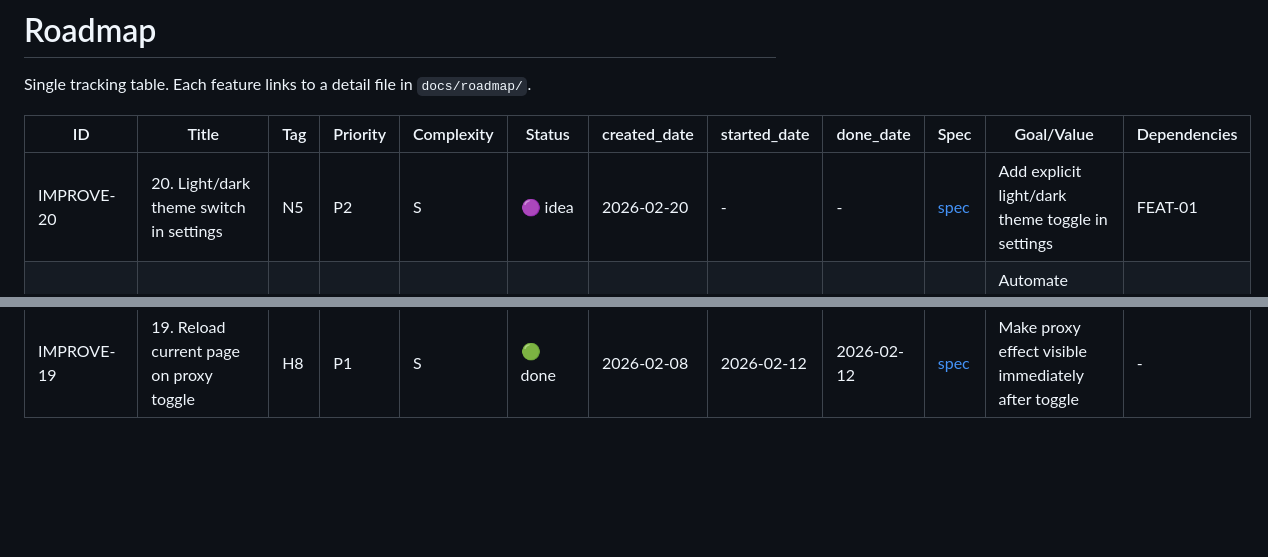
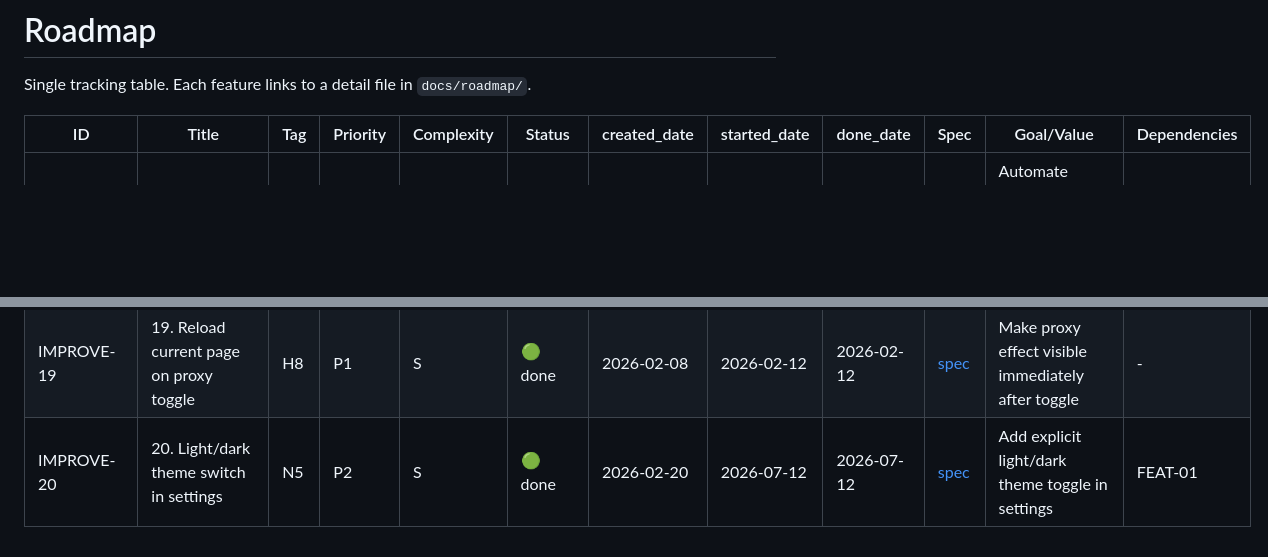
Before and after one commit to vivishko/custom-proxy-ext, a Markdown page: docs/roadmap/roadmap.md, 2 parts joined by grey strips. GitHub-like rendering; blank space fills up the shorter version.

Commit message:
docs: close duplicate theme settings task

```diff
--- a/docs/roadmap/roadmap.md
+++ b/docs/roadmap/roadmap.md
@@ -4,7 +4,6 @@ Single tracking table. Each feature links to a detail file in `docs/roadmap/`.
 
 | ID | Title | Tag | Priority | Complexity | Status | created_date | started_date | done_date | Spec | Goal/Value | Dependencies |
 | --- | --- | --- | --- | --- | --- | --- | --- | --- | --- | --- | --- |
-| IMPROVE-20 | 20. Light/dark theme switch in settings | N5 | P2 | S | 🟣 idea | 2026-02-20 | - | - | [spec](docs/roadmap/improve-20-light-dark-theme-switch-in-settings.md) | Add explicit light/dark theme toggle in settings | FEAT-01 |
 | TEST-03 | Browser e2e extension tests | Q4 | P1 | L | 🔴 blocked | 2026-05-06 | 2026-07-12 | - | [spec](docs/specs/test-03-browser-e2e-extension-tests.md) | Automate browser-level popup flows with real extension storage | TEST-02 |
 | CI-01 | CI quality gate for MV3 releases | Q2 | P0 | M | 🟢 done | 2026-02-19 | 2026-02-19 | 2026-02-19 | [spec](docs/specs/ci-01-quality-gate-for-mv3-releases.md) | Enforce pre-release CI checks: lint, tests, MV3 static validation, security, package verification | TEST-01 |
 | CI-02 | Main-only release tag helper | Q5 | P1 | M | 🟢 done | 2026-05-06 | 2026-07-12 | 2026-07-12 | [spec](docs/specs/ci-02-main-only-release-tag-helper.md) | Automate safe release tagging from main and block package publishing for non-main tags | CI-01 |
@@ -33,3 +32,4 @@ Single tracking table. Each feature links to a detail file in `docs/roadmap/`.
 | IMPROVE-17 | 17. i18n strings framework | H6 | P1 | M | 🟢 done | 2026-02-07 | 2026-04-11 | 2026-04-13 | [spec](docs/specs/improve-17-i18n-strings-framework.md) | Add multi-language string support | - |
 | IMPROVE-18 | 18. After saving proxy, open proxies table | H7 | P1 | S | 🟢 done | 2026-02-08 | 2026-02-11 | 2026-02-12 | [spec](docs/specs/improve-18-after-saving-proxy-open-proxies-table.md) | Improve post-save flow by taking users to proxy list | - |
 | IMPROVE-19 | 19. Reload current page on proxy toggle | H8 | P1 | S | 🟢 done | 2026-02-08 | 2026-02-12 | 2026-02-12 | [spec](docs/specs/improve-19-reload-current-page-on-proxy-toggle.md) | Make proxy effect visible immediately after toggle | - |
+| IMPROVE-20 | 20. Light/dark theme switch in settings | N5 | P2 | S | 🟢 done | 2026-02-20 | 2026-07-12 | 2026-07-12 | [spec](docs/specs/improve-20-light-dark-theme-switch-in-settings.md) | Add explicit light/dark theme toggle in settings | FEAT-01 |
```
Also changed, not shown: docs/specs/improve-20-light-dark-theme-switch-in-settings.md (added, +41 -0 lines).
